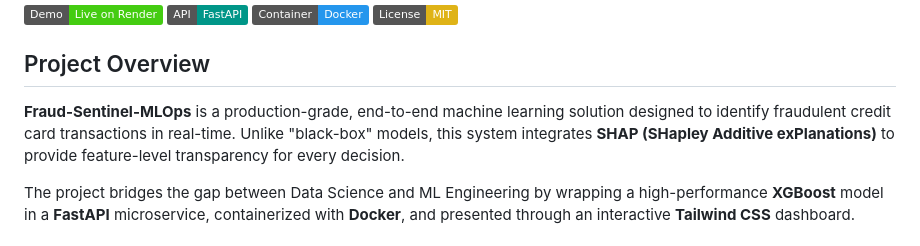
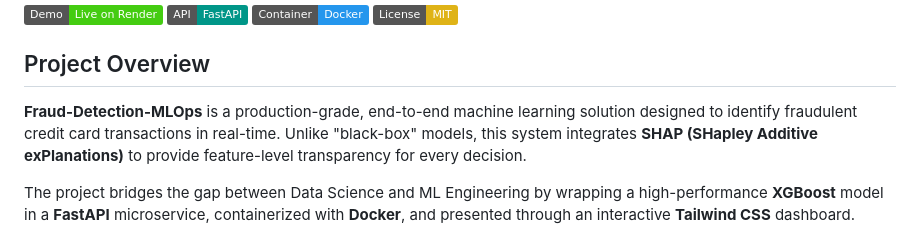
Before and after one commit to PanchangniDhangar/fraud-detection-mlops-pipeline, a Markdown page: README.md, the part around the change. GitHub-like rendering; badges without logos.

```diff
--- a/README.md
+++ b/README.md
@@ -7,7 +7,7 @@ Full-Stack Explainable Fraud Detection
 [![License: MIT](https://img.shields.io/badge/License-MIT-yellow.svg)](https://opensource.org/licenses/MIT)
 
 ##  Project Overview
-**Fraud-Sentinel-MLOps** is a production-grade, end-to-end machine learning solution designed to identify fraudulent credit card transactions in real-time. Unlike "black-box" models, this system integrates **SHAP (SHapley Additive exPlanations)** to provide feature-level transparency for every decision.
+**Fraud-Detection-MLOps** is a production-grade, end-to-end machine learning solution designed to identify fraudulent credit card transactions in real-time. Unlike "black-box" models, this system integrates **SHAP (SHapley Additive exPlanations)** to provide feature-level transparency for every decision.
 
 The project bridges the gap between Data Science and ML Engineering by wrapping a high-performance **XGBoost** model in a **FastAPI** microservice, containerized with **Docker**, and presented through an interactive **Tailwind CSS** dashboard.
 
```
